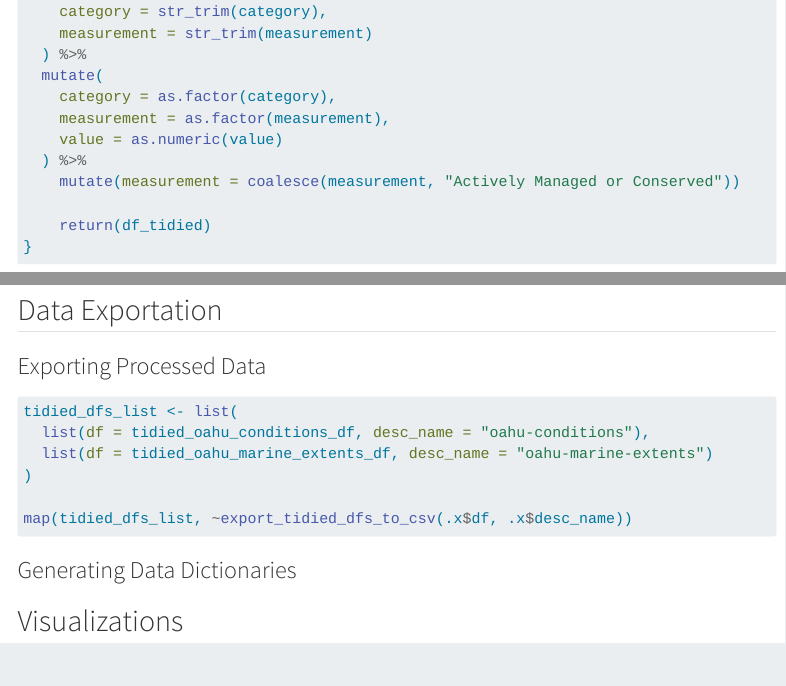
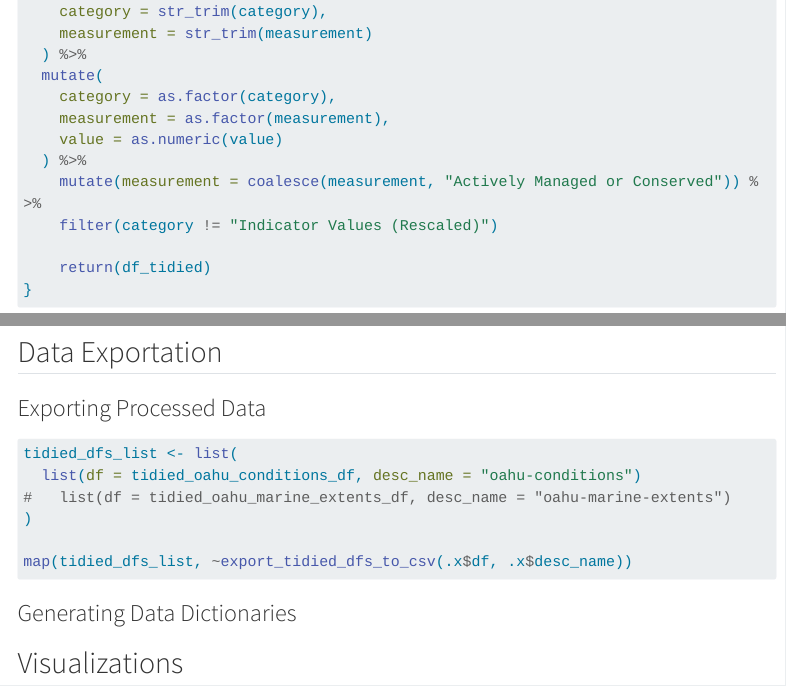
Before and after one commit to olesonlab/cea-extent-condition, a Quarto document (index.qmd): the page in a window 1100 px wide, from 2590 px down, and a second part further down, joined at a grey line. Rendered offline with R 4.5, knitr and Pandoc in place of Quarto, with nearby package versions; some code elsewhere in the file could not run offline; menus at the side of the page are left out; long lines of code are wrapped.

Commit message:
Filter out undesired values in conditions dataset

```diff
--- a/index.qmd
+++ b/index.qmd
@@ -142,7 +142,8 @@ tidy_conditions_data <- function(df, remove_cols_vect = NULL, remove_rows_vect)
     measurement = as.factor(measurement),
     value = as.numeric(value)
   ) %>%
-    mutate(measurement = coalesce(measurement, "Actively Managed or Conserved"))
+    mutate(measurement = coalesce(measurement, "Actively Managed or Conserved")) %>%
+    filter(category != "Indicator Values (Rescaled)")
 
     return(df_tidied)
 }
@@ -352,8 +353,8 @@ paged_table(tidied_oahu_conditions_df)
 #| label: export-tidied-dfs-to-csv
 #| eval: false
 tidied_dfs_list <- list(
-  list(df = tidied_oahu_conditions_df, desc_name = "oahu-conditions"),
-  list(df = tidied_oahu_marine_extents_df, desc_name = "oahu-marine-extents")
+  list(df = tidied_oahu_conditions_df, desc_name = "oahu-conditions")
+#   list(df = tidied_oahu_marine_extents_df, desc_name = "oahu-marine-extents")
 )
 
 map(tidied_dfs_list, ~export_tidied_dfs_to_csv(.x$df, .x$desc_name))
```
Also changed, not shown: docs/search.json, 20 other files.
